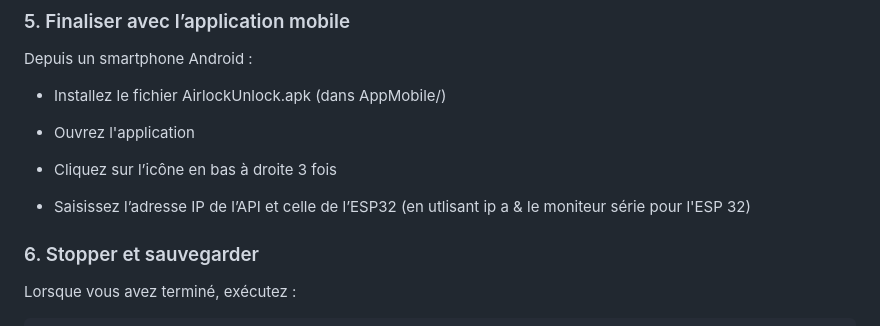
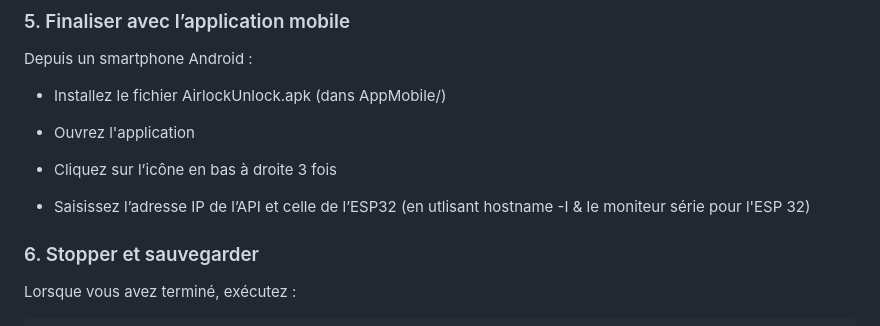
Before and after one commit to JR-CIEL-2-PROJETS/25-airlocunlock, a Markdown page: README.md, the part around the change. Drawn GitHub-style.

```diff
--- a/README.md
+++ b/README.md
@@ -97,7 +97,7 @@ Depuis un smartphone Android :
 
 - Cliquez sur l’icône en bas à droite 3 fois
 
-- Saisissez l’adresse IP de l’API et celle de l’ESP32 (en utlisant ip a & le moniteur série pour l'ESP 32)
+- Saisissez l’adresse IP de l’API et celle de l’ESP32 (en utlisant hostname -I & le moniteur série pour l'ESP 32)
 
 ### 6. Stopper et sauvegarder
 Lorsque vous avez terminé, exécutez :
```
